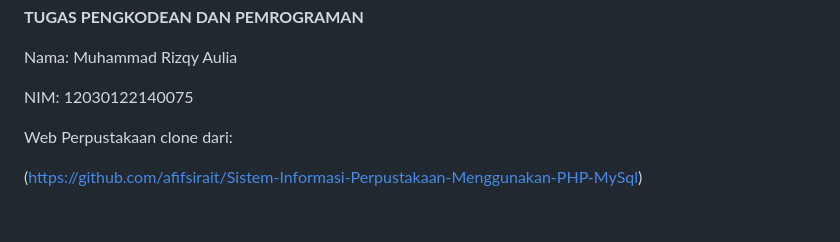
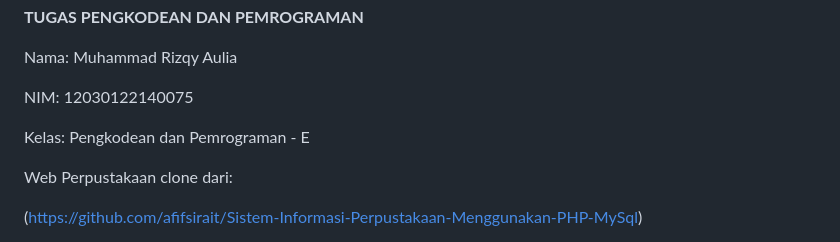
Before and after one commit to Muraul/MuhammadRizqyAulia-PengkodeanDanPemrograman-E-Sistem-Perpustakaan, a Markdown page: README.md, the part around the change. Drawn GitHub-style; blank space fills up the shorter version.

```diff
--- a/README.md
+++ b/README.md
@@ -3,6 +3,8 @@
 Nama: Muhammad Rizqy Aulia
 
 NIM: 12030122140075
+
+Kelas: Pengkodean dan Pemrograman - E
 
 Web Perpustakaan clone dari:
 
```
